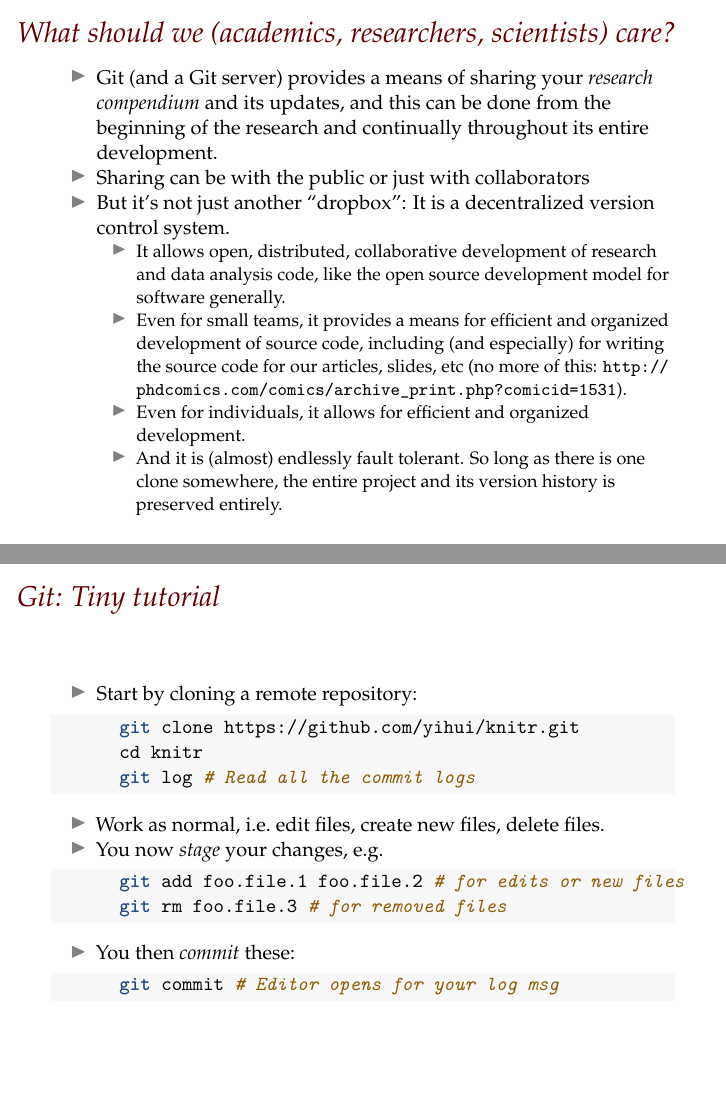
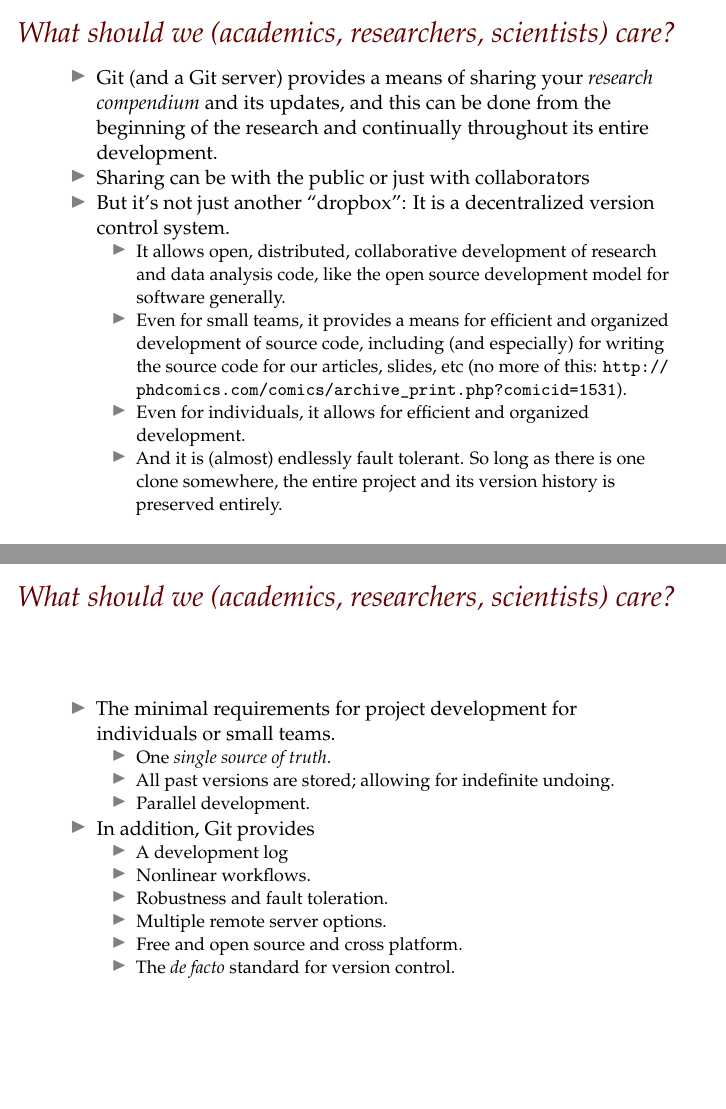
Before and after one commit to mark-andrews/introduction-to-git, an R Markdown document (slides/slides.Rmd): pages 5 and 6 of 8 before the commit and pages 5 and 6 of 9 after it, joined at a grey line. Rendered offline with R 4.5, knitr and Pandoc, then LaTeX, with nearby package versions; a font, style sheet, LaTeX package, included part or bibliography that could not be used is replaced or left out.

Commit message:
Add new slide to slides

```diff
--- a/slides/slides.Rmd
+++ b/slides/slides.Rmd
@@ -55,6 +55,20 @@ knitr::opts_chunk$set(echo = T, warning = FALSE, message = FALSE)
   * Even for individuals, it allows for efficient and organized development.
   * And it is (almost) endlessly fault tolerant. So long as there is one clone somewhere, the entire project and its version history is preserved entirely.
 
+# What should we (academics, researchers, scientists) care?
+
+* The minimal requirements for project development for individuals or small teams.
+  * One *single source of truth*.
+  * All past versions are stored; allowing for indefinite undoing.
+  * Parallel development.
+* In addition, Git provides
+  * A development log
+  * Nonlinear workflows.
+  * Robustness and fault toleration.
+  * Multiple remote server options.
+  * Free and open source and cross platform.
+  * The *de facto* standard for version control.
+
 # Git: Tiny tutorial
 
 - Start by cloning a remote repository:
```
Also changed, not shown: slides/slides.pdf.
